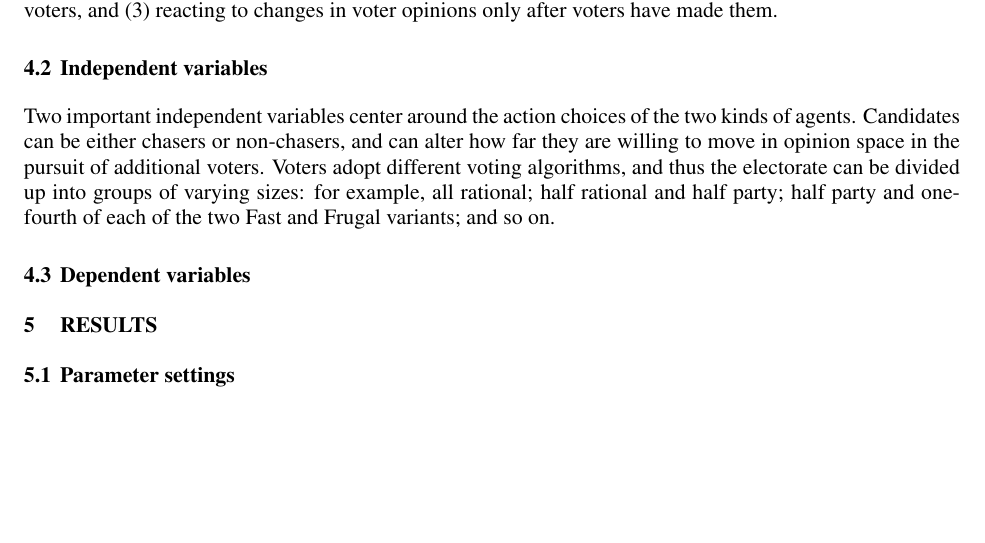
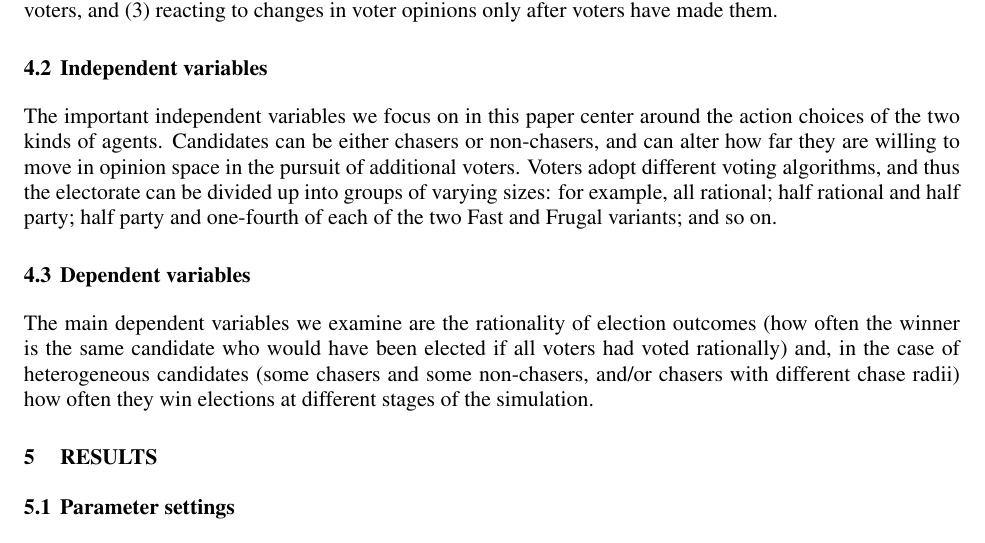
Before and after one commit to harmonyrose/3rd-Party-Problem, a LaTeX document (ANNSIM/scs23paper.tex, which reads ANNSIM/experimentation.tex): part of page 6 of 12, cut so that both start at the same text, the shorter picture padded with empty space. Compiled offline with pdfLaTeX.

Commit message:
Finish experimentation section.

```diff
--- a/ANNSIM/experimentation.tex
+++ b/ANNSIM/experimentation.tex
@@ -40,44 +40,21 @@ changes in voter opinions only after voters have made them.
 
 \subsection{Independent variables}
 
-%The model has a number of parameters that can be dialed, including: the
-%openness and pushaway thresholds; the edge probability of the Erd
+The important independent variables we focus on in this paper center around the
+action choices of the two kinds of agents. Candidates can be either chasers or
+non-chasers, and can alter how far they are willing to move in opinion space in
+the pursuit of additional voters. Voters adopt different voting algorithms, and
+thus the electorate can be divided up into groups of varying sizes: for
+example, all rational; half rational and half party; half party and one-fourth
+of each of the two Fast and Frugal variants; and so on.
 
-Two important independent variables center around the action choices of the two
-kinds of agents. Candidates can be either chasers or non-chasers, and can alter
-how far they are willing to move in opinion space in the pursuit of additional
-voters. Voters adopt different voting algorithms, and thus the electorate can
-be divided up into groups of varying sizes: for example, all rational; half
-rational and half party; half party and one-fourth of each of the two Fast and
-Frugal variants; and so on.
-
-%- i.v.'s: SD focuses on candidate actions (i.e., how much they chase, etc.) and
-%  HP focuses on voter actions (ie., the mix of algorithms)
-%
-%SD holds fixed: 1/3rd, 1/3rd, 1/6th, 1/6th
-%    party switch thresh .2
-%    openness .1
-%    pushaway .6
-%    edge probability .2
-%
-%HP holds fixed:
-%    chase radius .2
-%    num_chasers 3
-%    num_candidates 3
-%
-%
-%Both hold fixed:
-%    num_opinions
-%    N
-%
-%- d.v.'s: one of us focuses on candidate winning, and the other focuses on
-%  election rationality
-
+% If changing ER edge prob is interesting, add that here.
 
 \subsection{Dependent variables}
 
-% **(SD)**
-% D.v.’s
-%   Likelihood that election #n will turn out rational, for 1 <= n <= 8.
-%   Candidate winning
-%   Party switches
+The main dependent variables we examine are the rationality of election
+outcomes (how often the winner is the same candidate who would have been
+elected if all voters had voted rationally) and, in the case of heterogeneous
+candidates (some chasers and some non-chasers, and/or chasers with different
+chase radii) how often they win elections at different stages of the
+simulation.
```
